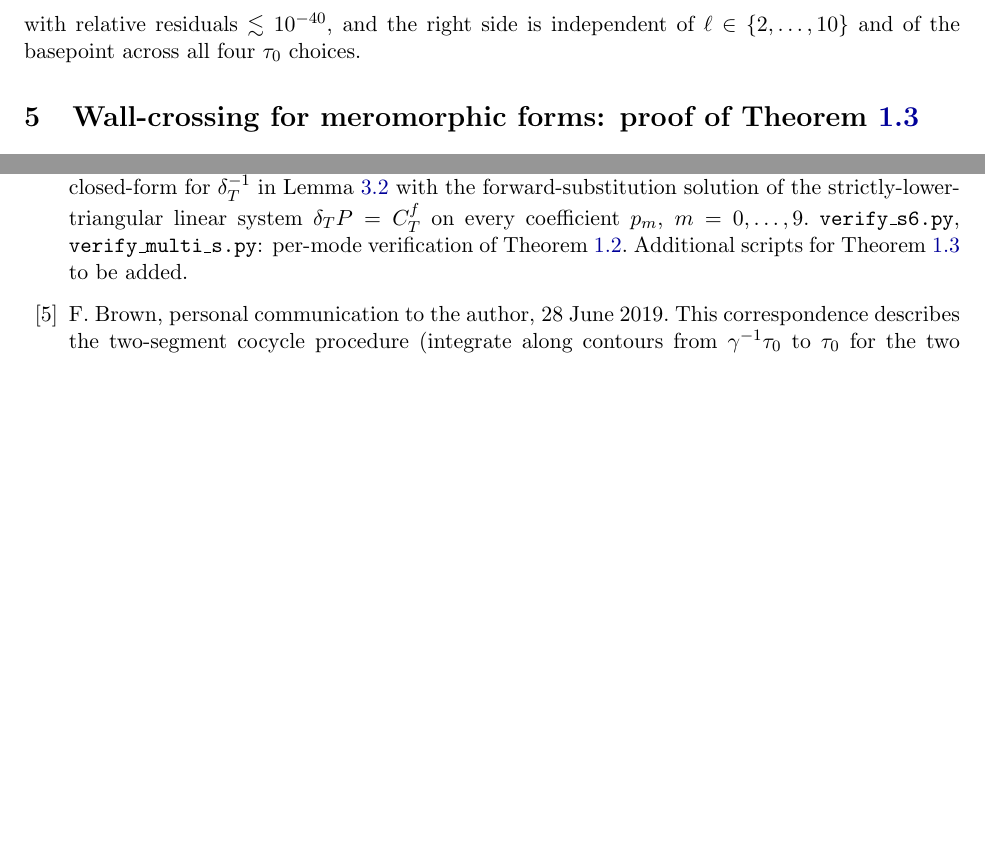
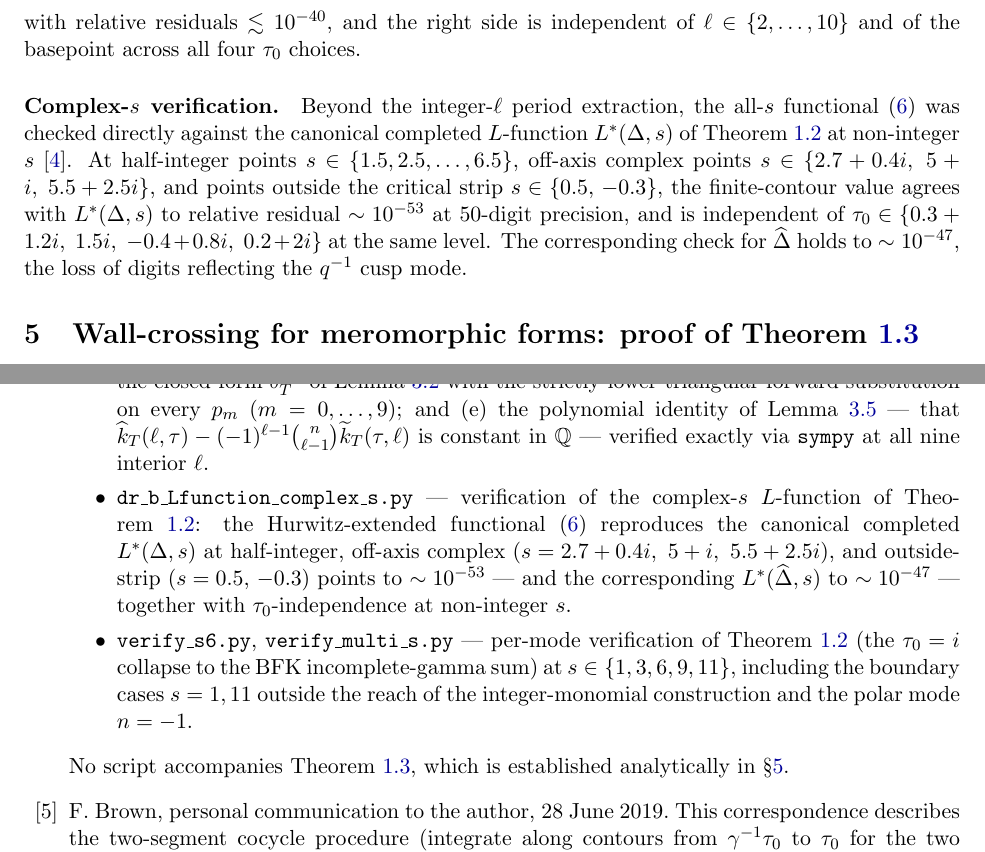
Before and after one commit to dmcgady196884/period_for_general_modular_forms, a LaTeX paper (dr_b_periods_and_Lfunctions.tex): two parts of pages 17 and 25 of 26 before the commit and two parts of pages 17 and 26 of 27 after it, joined at a grey line, cut so that both start at the same text, the shorter picture padded with empty space. Compiled offline with pdfLaTeX.

Commit message:
small edits; comments for future work and other small documentation

```diff
--- a/dr_b_periods_and_Lfunctions.tex
+++ b/dr_b_periods_and_Lfunctions.tex
@@ -1403,6 +1403,20 @@ with relative residuals $\lesssim 10^{-40}$, and the right side is
 independent of $\ell \in \{2, \ldots, 10\}$ and of the basepoint across
 all four $\tau_0$ choices.
 
+\paragraph{Complex-$s$ verification.}
+Beyond the integer-$\ell$ period extraction, the all-$s$ functional
+\eqref{eq:Lambda-DR-general} was checked directly against the canonical
+completed $L$-function $L^*(\Delta, s)$ of Theorem~\ref{thm:bfk-eq} at
+non-integer $s$ \cite{VerifyScripts}.  At half-integer points
+$s \in \{1.5, 2.5, \ldots, 6.5\}$, off-axis complex points
+$s \in \{2.7 + 0.4i,\; 5 + i,\; 5.5 + 2.5i\}$, and points outside the
+critical strip $s \in \{0.5,\, -0.3\}$, the finite-contour value agrees
+with $L^*(\Delta, s)$ to relative residual $\sim 10^{-53}$ at $50$-digit
+precision, and is independent of $\tau_0 \in \{0.3 + 1.2i,\; 1.5i,\;
+-0.4 + 0.8i,\; 0.2 + 2i\}$ at the same level.  The corresponding check
+for $\Dhat$ holds to $\sim 10^{-47}$, the loss of digits reflecting the
+$q^{-1}$ cusp mode.
+
 \section{Wall-crossing for meromorphic forms: proof of Theorem~\ref{thm:wall-crossing}}\label{sec:wall-crossing}
 
 \subsection{Existence and local constancy}\label{subsec:existence-local-constancy}
@@ -2110,9 +2115,0 @@ for $\ell \in \{2, \ldots, 10\}$; (c)
-basepoint independence between $\tau_0 = 0.3 + 1.2 i$ and
-$\tau_0 = -0.2 + 0.9 i$; and (d) agreement of the Bernoulli
-closed-form for $\delta_T^{-1}$ in Lemma~\ref{lem:Bernoulli-inv}
-with the forward-substitution solution of the strictly-lower-triangular
-linear system $\delta_T P = C^f_T$ on every coefficient $p_m$,
-$m = 0, \ldots, 9$.  \texttt{verify\_s6.py},
-\texttt{verify\_multi\_s.py}: per-mode verification of
-Theorem~\ref{thm:bfk-eq}.  Additional scripts for
-Theorem~\ref{thm:wall-crossing} to be added.
@@ -2119,3 +2127,32 @@ Theorem~\ref{thm:wall-crossing} to be added.
+  $\delta_T^{-1}$ of Lemma~\ref{lem:Bernoulli-inv} with the
+  strictly-lower-triangular forward substitution on every $p_m$
+  ($m = 0, \ldots, 9$); and (e) the polynomial identity of
+  Lemma~\ref{lem:T-piece-equiv} --- that
+  $\widehat{k}_T(\ell, \tau) - (-1)^{\ell - 1}\binom{n}{\ell - 1}\widetilde{k}_T(\tau, \ell)$
+  is constant in $\QQ$ --- verified exactly via \texttt{sympy} at all
+  nine interior $\ell$.
+\item \texttt{dr\_b\_Lfunction\_complex\_s.py} --- verification of the
+  complex-$s$ $L$-function of Theorem~\ref{thm:bfk-eq}: the
+  Hurwitz-extended functional \eqref{eq:Lambda-DR-general} reproduces
+  the canonical completed $L^*(\Delta, s)$ at half-integer, off-axis
+  complex ($s = 2.7 + 0.4i,\ 5 + i,\ 5.5 + 2.5i$), and outside-strip
+  ($s = 0.5,\, -0.3$) points to $\sim 10^{-53}$ --- and the
+  corresponding $L^*(\Dhat, s)$ to $\sim 10^{-47}$ --- together with
+  $\tau_0$-independence at non-integer $s$.
+\item \texttt{verify\_s6.py}, \texttt{verify\_multi\_s.py} --- per-mode
+  verification of Theorem~\ref{thm:bfk-eq} (the $\tau_0 = i$ collapse to
+  the BFK incomplete-gamma sum) at $s \in \{1, 3, 6, 9, 11\}$, including
+  the boundary cases $s = 1, 11$ outside the reach of the
+  integer-monomial construction and the polar mode $n = -1$.
+\end{itemize}
+No script accompanies Theorem~\ref{thm:wall-crossing}, which is
+established analytically in \S\ref{sec:wall-crossing}.
+%DAM: future dev --- the two bigger scripts (verify_periods.py,
+%dr_b_Lfunction_complex_s.py) each bundle several distinct checks.
+%Consider splitting them into smaller files named for the lemma/theorem
+%they probe (e.g. verify_lem_Bernoulli_inv.py, verify_lem_T_piece_equiv.py,
+%verify_thm_bfk_eq_complex_s.py), so each \cite points at one file with one
+%job. Not urgent; do when the script suite next gets touched.
 
 \bibitem{Brown2019Email}
 F.\ Brown, personal communication to the author, 28 June 2019.  This
```
Also changed, not shown: dr_b_periods_and_Lfunctions.pdf, dr_b_periods_and_Lfunctions.tex (19 more changed lines).
